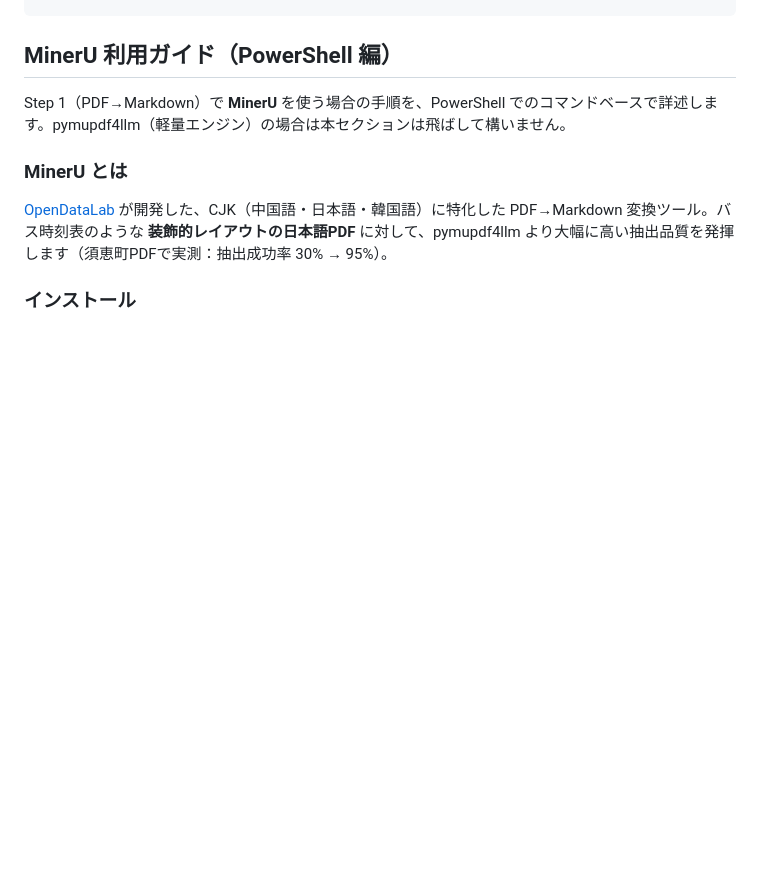
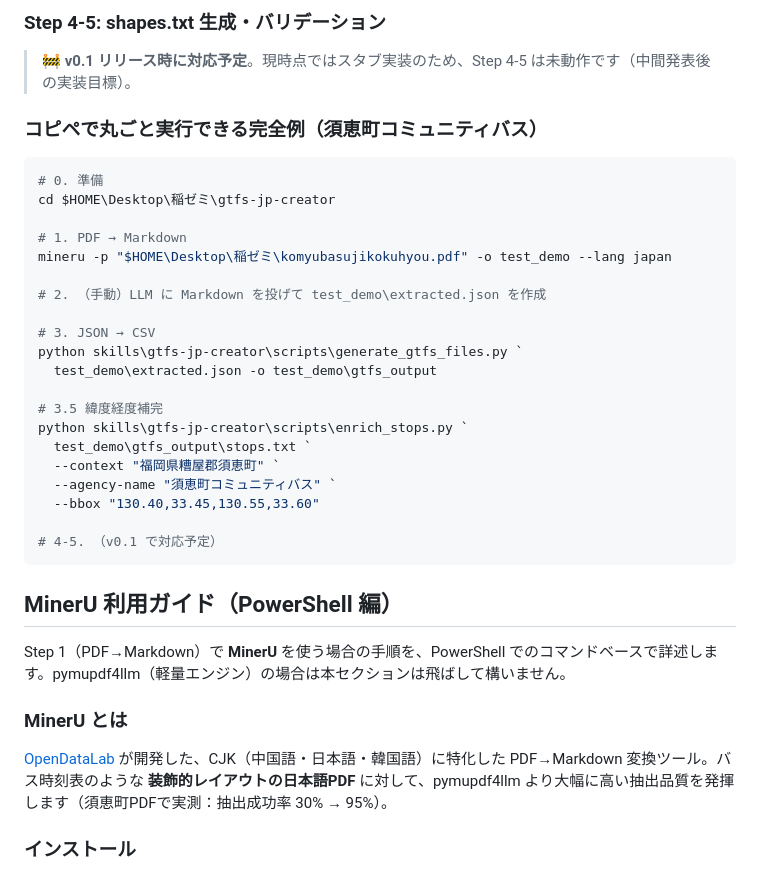
Before and after one commit to k23rs125/gtfs-jp-creator, a Markdown page: README.md, the part around one of its changes. Rendered like a GitHub page; blank space fills up the shorter version.

Commit message:
docs(README): Quick Start（PowerShell 編）章を追加
全 Step を 1 ヶ所にまとめた最短経路を文書化。
PowerShell はターミナルであり、変換処理は Python が決定的に行うことを明示。
Step 3 で「LLM ではなく Python で CSV を作る理由」を補足。

````diff
--- a/README.md
+++ b/README.md
@@ -79,3 +153,30 @@ claude --plugin-dir ./gtfs-jp-creator
+### Step 4-5: shapes.txt 生成・バリデーション
+
+> 🚧 **v0.1 リリース時に対応予定**。現時点ではスタブ実装のため、Step 4-5 は未動作です（中間発表後の実装目標）。
+
+### コピペで丸ごと実行できる完全例（須恵町コミュニティバス）
+
+```powershell
+# 0. 準備
+cd $HOME\Desktop\稲ゼミ\gtfs-jp-creator
+
+# 1. PDF → Markdown
+mineru -p "$HOME\Desktop\稲ゼミ\komyubasujikokuhyou.pdf" -o test_demo --lang japan
+
+# 2. （手動）LLM に Markdown を投げて test_demo\extracted.json を作成
+
+# 3. JSON → CSV
+python skills\gtfs-jp-creator\scripts\generate_gtfs_files.py `
+  test_demo\extracted.json -o test_demo\gtfs_output
+
+# 3.5 緯度経度補完
+python skills\gtfs-jp-creator\scripts\enrich_stops.py `
+  test_demo\gtfs_output\stops.txt `
+  --context "福岡県糟屋郡須恵町" `
+  --agency-name "須恵町コミュニティバス" `
+  --bbox "130.40,33.45,130.55,33.60"
+
+# 4-5. （v0.1 で対応予定）
 ```
 
 ## MinerU 利用ガイド（PowerShell 編）
````
Also changed, not shown: other parts of README.md (+74 -0 lines).
